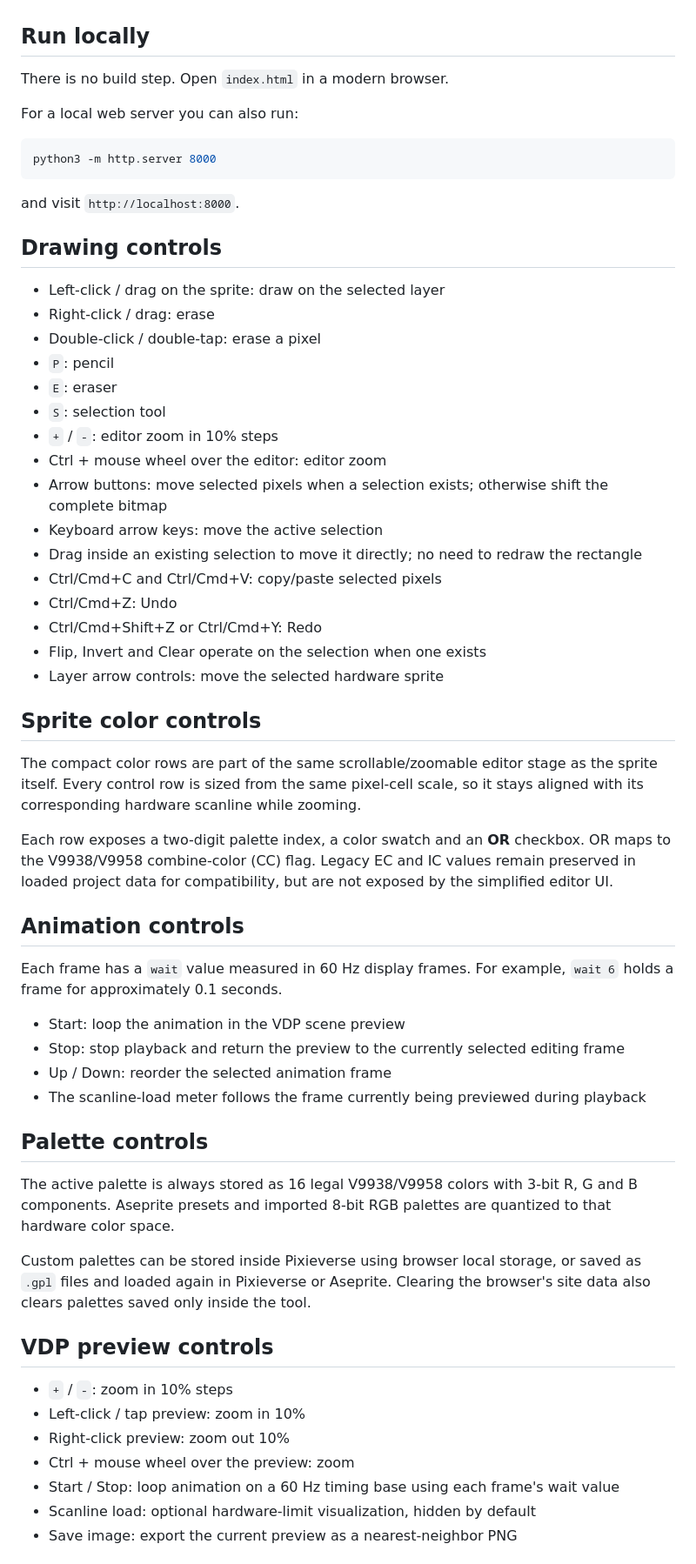
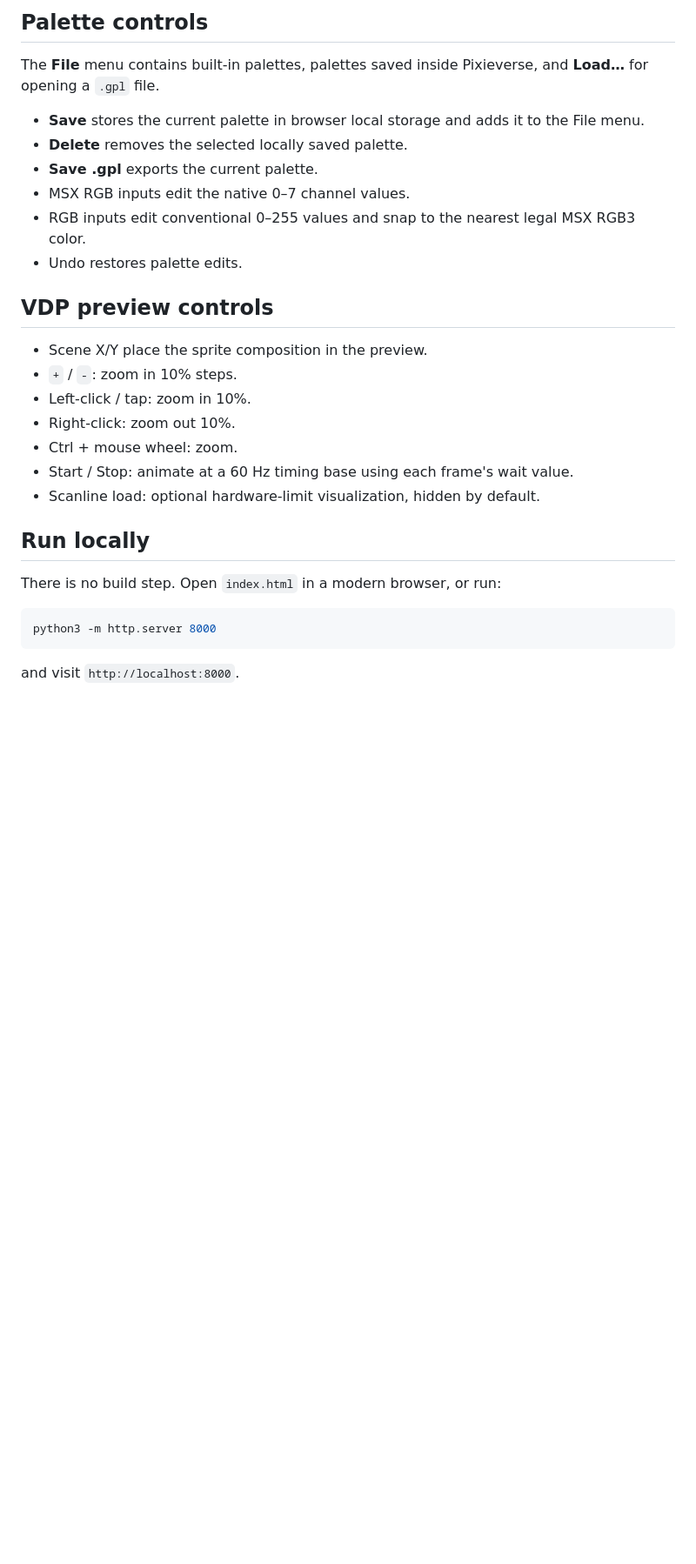
Before and after one commit to spritesarebetter/pixlverse, a Markdown page: README.md, the part around one of its changes. Shown at 87% size. GitHub-like rendering; blank space fills up the shorter version.

````diff
--- a/README.md
+++ b/README.md
@@ -44,62 +60,30 @@ Pixieverse targets Sprite Mode 2 and keeps the hardware representation as the so
+## Palette controls
+
+The **File** menu contains built-in palettes, palettes saved inside Pixieverse, and **Load…** for opening a `.gpl` file.
+
+- **Save** stores the current palette in browser local storage and adds it to the File menu.
+- **Delete** removes the selected locally saved palette.
+- **Save .gpl** exports the current palette.
+- MSX RGB inputs edit the native 0–7 channel values.
+- RGB inputs edit conventional 0–255 values and snap to the nearest legal MSX RGB3 color.
+- Undo restores palette edits.
+
+## VDP preview controls
+
+- Scene X/Y place the sprite composition in the preview.
+- `+` / `-`: zoom in 10% steps.
+- Left-click / tap: zoom in 10%.
+- Right-click: zoom out 10%.
+- Ctrl + mouse wheel: zoom.
+- Start / Stop: animate at a 60 Hz timing base using each frame's wait value.
+- Scanline load: optional hardware-limit visualization, hidden by default.
+
 ## Run locally
 
-There is no build step. Open `index.html` in a modern browser.
-
-For a local web server you can also run:
+There is no build step. Open `index.html` in a modern browser, or run:
 
 ```sh
 python3 -m http.server 8000
 ```
 
 and visit `http://localhost:8000`.
-
-## Drawing controls
-
-- Left-click / drag on the sprite: draw on the selected layer
-- Right-click / drag: erase
-- Double-click / double-tap: erase a pixel
-- `P`: pencil
-- `E`: eraser
-- `S`: selection tool
-- `+` / `-`: editor zoom in 10% steps
-- Ctrl + mouse wheel over the editor: editor zoom
-- Arrow buttons: move selected pixels when a selection exists; otherwise shift the complete bitmap
-- Keyboard arrow keys: move the active selection
-- Drag inside an existing selection to move it directly; no need to redraw the rectangle
-- Ctrl/Cmd+C and Ctrl/Cmd+V: copy/paste selected pixels
-- Ctrl/Cmd+Z: Undo
-- Ctrl/Cmd+Shift+Z or Ctrl/Cmd+Y: Redo
-- Flip, Invert and Clear operate on the selection when one exists
-- Layer arrow controls: move the selected hardware sprite
-
-## Sprite color controls
-
-The compact color rows are part of the same scrollable/zoomable editor stage as the sprite itself. Every control row is sized from the same pixel-cell scale, so it stays aligned with its corresponding hardware scanline while zooming.
-
-Each row exposes a two-digit palette index, a color swatch and an **OR** checkbox. OR maps to the V9938/V9958 combine-color (CC) flag. Legacy EC and IC values remain preserved in loaded project data for compatibility, but are not exposed by the simplified editor UI.
-
-## Animation controls
-
-Each frame has a `wait` value measured in 60 Hz display frames. For example, `wait 6` holds a frame for approximately 0.1 seconds.
-
-- Start: loop the animation in the VDP scene preview
-- Stop: stop playback and return the preview to the currently selected editing frame
-- Up / Down: reorder the selected animation frame
-- The scanline-load meter follows the frame currently being previewed during playback
-
-## Palette controls
-
-The active palette is always stored as 16 legal V9938/V9958 colors with 3-bit R, G and B components. Aseprite presets and imported 8-bit RGB palettes are quantized to that hardware color space.
-
-Custom palettes can be stored inside Pixieverse using browser local storage, or saved as `.gpl` files and loaded again in Pixieverse or Aseprite. Clearing the browser's site data also clears palettes saved only inside the tool.
-
-## VDP preview controls
-
-- `+` / `-`: zoom in 10% steps
-- Left-click / tap preview: zoom in 10%
-- Right-click preview: zoom out 10%
-- Ctrl + mouse wheel over the preview: zoom
-- Start / Stop: loop animation on a 60 Hz timing base using each frame's wait value
-- Scanline load: optional hardware-limit visualization, hidden by default
-- Save image: export the current preview as a nearest-neighbor PNG
-
````
Also changed, not shown: other parts of README.md (+45 -38 lines).
